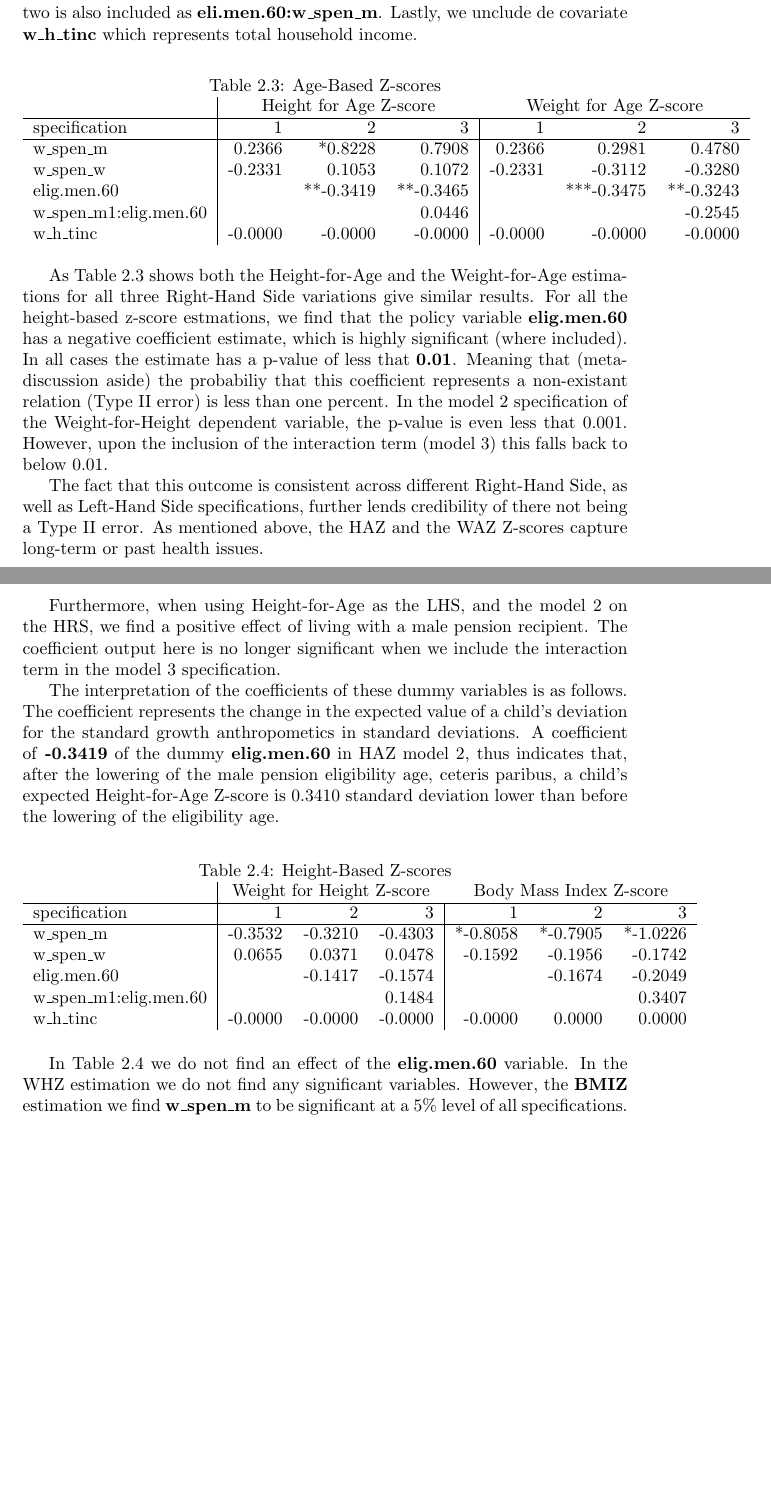
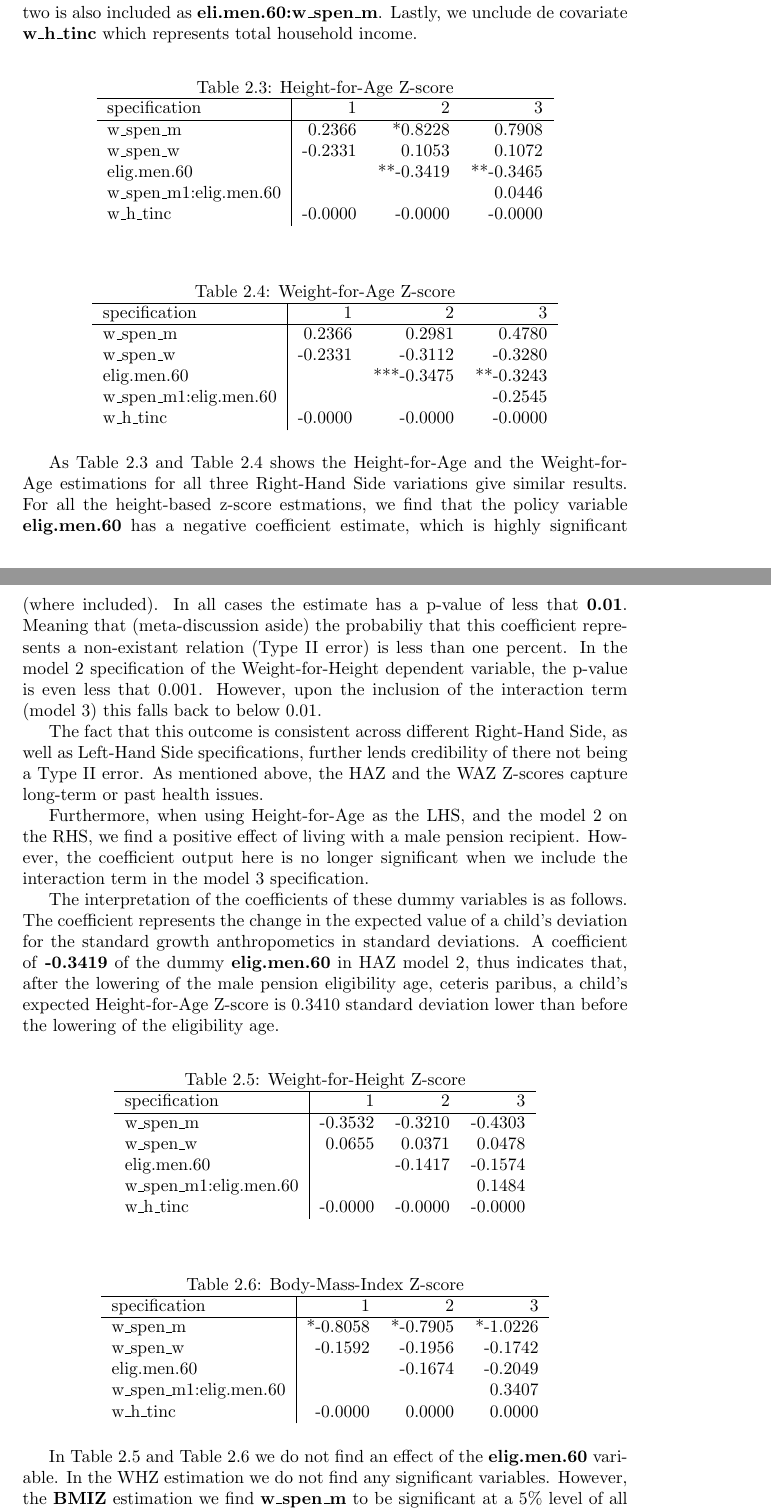
Before and after one commit to bquast/Preliminary-Thesis-Defence, a LaTeX thesis (PTD.tex, which reads south-africa.tex): two parts of pages 13 and 14 of 38, joined at a grey line, cut so that both start at the same text, the shorter picture padded with empty space. Compiled offline with pdfLaTeX.

Commit message:
finish SA

```diff
--- a/south-africa.tex
+++ b/south-africa.tex
@@ -358,24 +358,39 @@ Lastly, we unclude de covariate \textbf{w\_h\_tinc} which represents total house
 % Fri Dec 27 23:22:00 2013
 \begin{table}[!ht]
 \centering
-\caption{Age-Based Z-scores}
-\label{sa:hazwaz}
-\begin{tabular}{l|rrr|rrr}
-% \hline
-& \multicolumn{3}{c}{Height for Age Z-score} & \multicolumn{3}{c}{Weight for Age Z-score}\\
+\caption{Height-for-Age Z-score}
+\label{sa:ta:haz}
+\begin{tabular}{l|rrr}
 \hline
-specification & 1 & 2 & 3 & 1 & 2 & 3\\
+specification & 1 & 2 & 3\\
 \hline
-w\_spen\_m & 0.2366 & *0.8228 & 0.7908 & 0.2366 & 0.2981 & 0.4780 \\
-w\_spen\_w & -0.2331 & 0.1053 & 0.1072 & -0.2331 & -0.3112 & -0.3280 \\
-elig.men.60 & & **-0.3419 & **-0.3465 & & ***-0.3475 & **-0.3243 \\
-w\_spen\_m1:elig.men.60 & & & 0.0446 & & & -0.2545 \\
-% \hline
-w\_h\_tinc & -0.0000 & -0.0000 & -0.0000 & -0.0000 & -0.0000 & -0.0000 \\
+w\_spen\_m & 0.2366 & *0.8228 & 0.7908 \\
+w\_spen\_w & -0.2331 & 0.1053 & 0.1072 \\
+elig.men.60 & & **-0.3419 & **-0.3465 \\
+w\_spen\_m1:elig.men.60 & & & 0.0446 \\
+w\_h\_tinc & -0.0000 & -0.0000 & -0.0000 \\
 \end{tabular}
 \end{table}
 
-As \autoref{sa:hazwaz} shows both the Height-for-Age and the Weight-for-Age estimations for all three Right-Hand Side variations give similar results.
+% LaTeX table created manually
+% Fri Dec 27 23:22:00 2013
+\begin{table}[!ht]
+\centering
+\caption{Weight-for-Age Z-score}
+\label{sa:ta:waz}
+\begin{tabular}{l|rrr}
+\hline
+specification & 1 & 2 & 3\\
+\hline
+w\_spen\_m & 0.2366 & 0.2981 & 0.4780 \\
+w\_spen\_w & -0.2331 & -0.3112 & -0.3280 \\
+elig.men.60 & & ***-0.3475 & **-0.3243 \\
+w\_spen\_m1:elig.men.60 & & & -0.2545 \\
+w\_h\_tinc & -0.0000 & -0.0000 & -0.0000 \\
+\end{tabular}
+\end{table}
+
+As \autoref{sa:ta:haz} and \autoref{sa:ta:waz} shows the Height-for-Age and the Weight-for-Age estimations for all three Right-Hand Side variations give similar results.
 For all the height-based z-score estmations, we find that the policy variable \textbf{elig.men.60} has a negative coefficient estimate, which is highly significant (where included).
 In all cases the estimate has a p-value of less that \textbf{0.01}.
 Meaning that (meta-discussion aside) the probabiliy that this coefficient represents a non-existant relation (Type II error) is less than one percent.
@@ -386,8 +401,9 @@ The fact that this outcome is consistent across different Right-Hand Side,
 as well as Left-Hand Side specifications, further lends credibility of there not being a Type II error.
 As mentioned above, the HAZ and the WAZ Z-scores capture long-term or past health issues.
 
-Furthermore, when using Height-for-Age as the LHS, and the model 2 on the HRS, we find a positive effect of living with a male pension recipient.
-The coefficient output here is no longer significant when we include the interaction term in the model 3 specification.
+Furthermore, when using Height-for-Age as the LHS, and the model 2 on the RHS,
+we find a positive effect of living with a male pension recipient.
+However, the coefficient output here is no longer significant when we include the interaction term in the model 3 specification.
 
 The interpretation of the coefficients of these dummy variables is as follows.
 The coefficient represents the change in the expected value of a child's deviation for the standard growth anthropometics in standard deviations.
@@ -395,26 +411,45 @@ A coefficient of \textbf{-0.3419} of the dummy \textbf{elig.men.60} in HAZ model
 after the lowering of the male pension eligibility age, ceteris paribus, a child's expected Height-for-Age Z-score is 0.3410 standard deviation lower than before the lowering of the eligibility age.
 
 
+
 % LaTeX table created manually
 % Fri Dec 27 23:53 2013
 \begin{table}[!ht]
 \centering
-\caption{Height-Based Z-scores}
-\label{sa:whzbmiz}
-\begin{tabular}{l|rrr|rrr}
-& \multicolumn{3}{c}{Weight for Height Z-score} & \multicolumn{3}{c}{Body Mass Index Z-score}\\
+\caption{Weight-for-Height Z-score}
+\label{sa:ta:whz}
+\begin{tabular}{l|rrr}
 \hline
-specification & 1 & 2 & 3 & 1 & 2 & 3 \\
+specification & 1 & 2 & 3 \\
 \hline
-w\_spen\_m &  -0.3532 & -0.3210 & -0.4303 & *-0.8058 & *-0.7905 & *-1.0226 \\
-w\_spen\_w & 0.0655 & 0.0371 & 0.0478 & -0.1592 & -0.1956 & -0.1742 \\
-elig.men.60 & & -0.1417 & -0.1574 & & -0.1674 & -0.2049 \\
-w\_spen\_m1:elig.men.60 & & & 0.1484 & & & 0.3407 \\
-w\_h\_tinc & -0.0000 & -0.0000 & -0.0000 & -0.0000 & 0.0000 & 0.0000
+w\_spen\_m &  -0.3532 & -0.3210 & -0.4303 \\
+w\_spen\_w & 0.0655 & 0.0371 & 0.0478 \\
+elig.men.60 & & -0.1417 & -0.1574 \\
+w\_spen\_m1:elig.men.60 & & & 0.1484 \\
+w\_h\_tinc & -0.0000 & -0.0000 & -0.0000 \\
 \end{tabular}
 \end{table}
 
-In \autoref{sa:whzbmiz} we do not find an effect of the \textbf{elig.men.60} variable.
+% LaTeX table created manually
+% Fri Dec 27 23:53 2013
+\begin{table}[!ht]
+\centering
+\caption{Body-Mass-Index Z-score}
+\label{sa:ta:bmiz}
+\begin{tabular}{l|rrr}
+\hline
+specification & 1 & 2 & 3 \\
+\hline
+w\_spen\_m & *-0.8058 & *-0.7905 & *-1.0226 \\
+w\_spen\_w & -0.1592 & -0.1956 & -0.1742 \\
+elig.men.60 & & -0.1674 & -0.2049 \\
+w\_spen\_m1:elig.men.60 & & & 0.3407 \\
+w\_h\_tinc & -0.0000 & 0.0000 & 0.0000\\
+\end{tabular}
+\end{table}
+
+
+In \autoref{sa:ta:whz} and \autoref{sa:ta:bmiz} we do not find an effect of the \textbf{elig.men.60} variable.
 In the WHZ estimation we do not find any significant variables.
 However, the \textbf{BMIZ} estimation we find \textbf{w\_spen\_m} to be significant at a 5\% level of all specifications.
 
```
Also changed, not shown: PTD.tex (+0 -2 lines), PTD.pdf, south-africa.tex (13 more changed lines).
